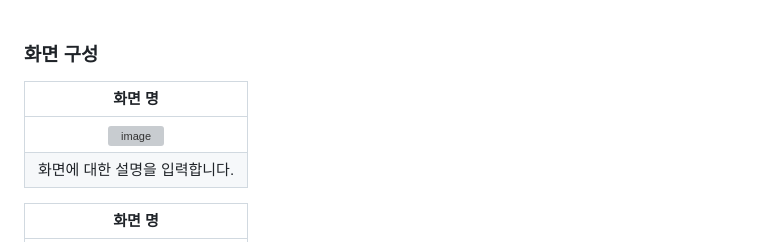
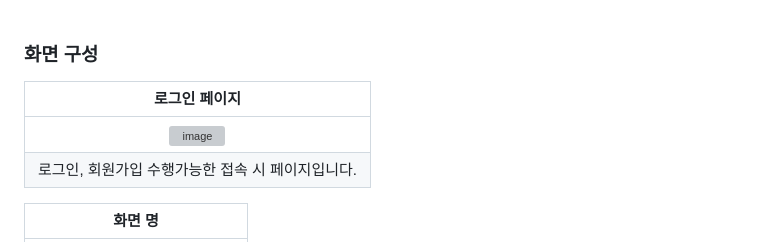
Before and after one commit to 100-hours-a-week/2-jerry-park-community-FE, a Markdown page: README.md, the part around the change printed below. Rendered like a GitHub page; grey boxes are pictures that could not be loaded.

```diff
--- a/README.md
+++ b/README.md
@@ -22,10 +22,10 @@
 <br />
 
 ### 화면 구성
-|화면 명|
+|로그인 페이지|
 |:---:|
 |<img width="1506" alt="image" src="https://github.com/user-attachments/assets/67ef4d77-d4c6-45d4-b781-543c40f25b46" />|
-|화면에 대한 설명을 입력합니다.|
+|로그인, 회원가입 수행가능한 접속 시 페이지입니다.|
 
 
 |화면 명|
```
Also changed, not shown: other parts of README.md (+1 -1 lines).
